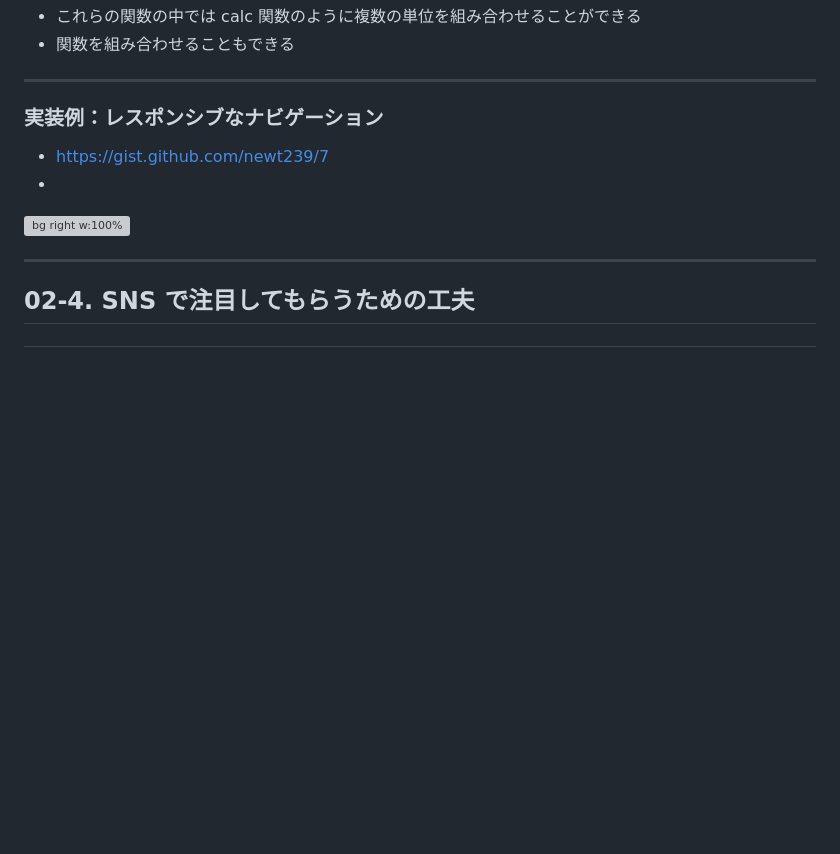
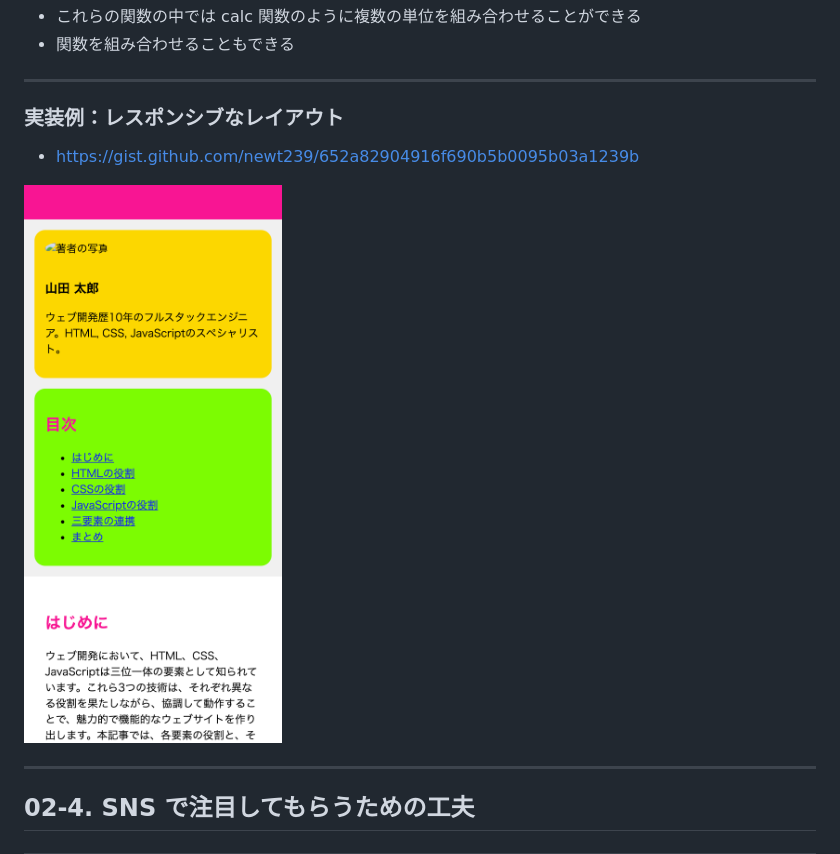
Before and after one commit to SIT-DigiCre/handson-portfolio, a Markdown page: 02-basic_practice.md, the part around the change. Rendered like a GitHub page; pictures changed too: images/responsive-layout.png (added); blank space fills up the shorter version; grey boxes are pictures that could not be loaded.

Commit message:
add: responsive layout example

```diff
--- a/02-basic_practice.md
+++ b/02-basic_practice.md
@@ -228,12 +228,11 @@ Last Edited: 2024/10/19
 
 ---
 
-### 実装例：レスポンシブなナビゲーション
+### 実装例：レスポンシブなレイアウト
 
-- https://gist.github.com/newt239/7
--
+- https://gist.github.com/newt239/652a82904916f690b5b0095b03a1239b
 
-![bg right w:100%](./images/responsive-nav.png)
+![bg right h:100%](./images/responsive-layout.png)
 
 ---
 
```
